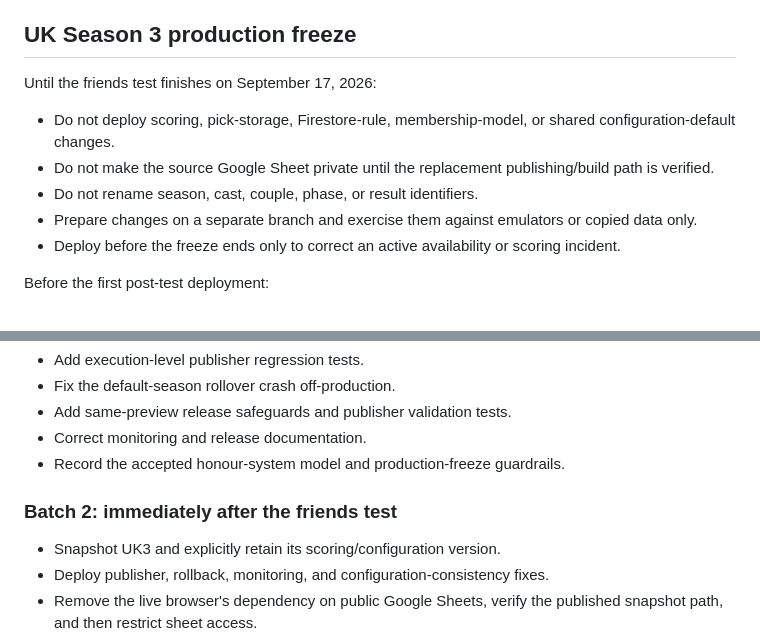
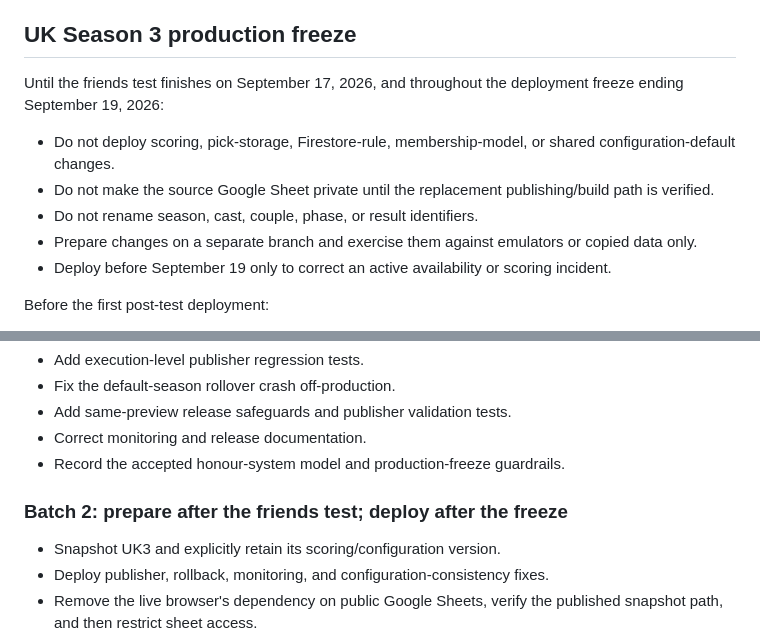
Before and after one commit to patrickmacquarrie/libapp, a Markdown page: BETA-HARDENING-PLAN.md, 2 parts joined by grey strips. Rendered like a GitHub page.

Commit message:
Extend UK3 deployment freeze through September 19

```diff
--- a/BETA-HARDENING-PLAN.md
+++ b/BETA-HARDENING-PLAN.md
@@ -22,13 +22,13 @@ These risks do not justify complex controls that make ordinary prediction, watch
 
 ## UK Season 3 production freeze
 
-Until the friends test finishes on September 17, 2026:
+Until the friends test finishes on September 17, 2026, and throughout the deployment freeze ending September 19, 2026:
 
 - Do not deploy scoring, pick-storage, Firestore-rule, membership-model, or shared configuration-default changes.
 - Do not make the source Google Sheet private until the replacement publishing/build path is verified.
 - Do not rename season, cast, couple, phase, or result identifiers.
 - Prepare changes on a separate branch and exercise them against emulators or copied data only.
-- Deploy before the freeze ends only to correct an active availability or scoring incident.
+- Deploy before September 19 only to correct an active availability or scoring incident.
 
 Before the first post-test deployment:
 
@@ -48,7 +48,7 @@ Before the first post-test deployment:
 - Correct monitoring and release documentation.
 - Record the accepted honour-system model and production-freeze guardrails.
 
-### Batch 2: immediately after the friends test
+### Batch 2: prepare after the friends test; deploy after the freeze
 
 - Snapshot UK3 and explicitly retain its scoring/configuration version.
 - Deploy publisher, rollback, monitoring, and configuration-consistency fixes.
```
